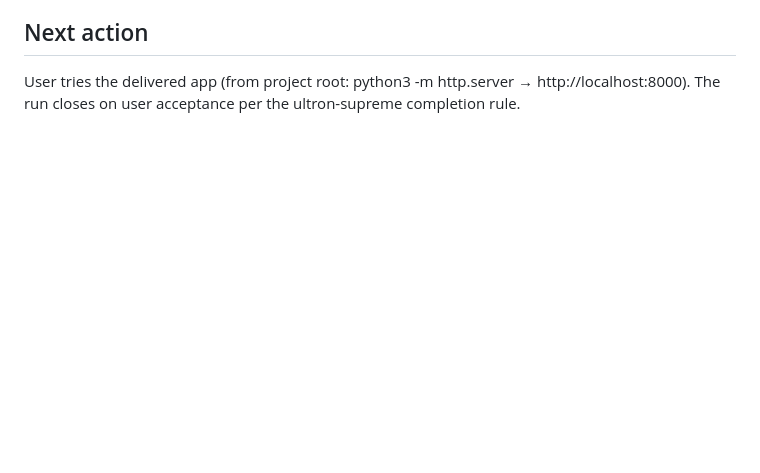
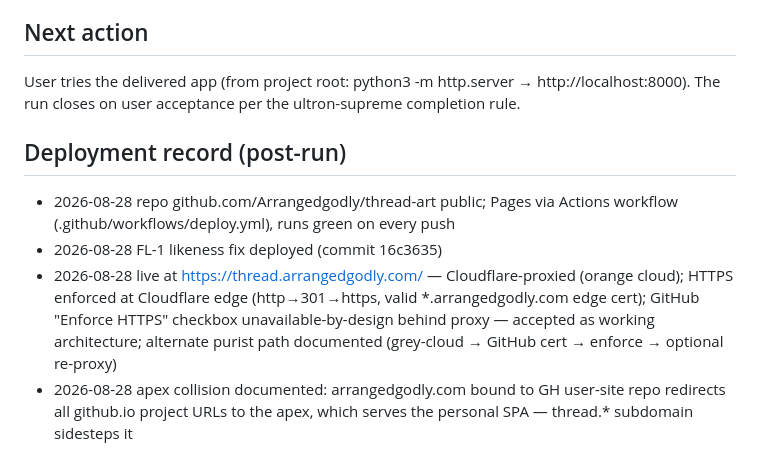
Before and after one commit to gradywasil/thread-art, a Markdown page: docs/ultron/state.md, the part around the change. GitHub-like rendering; blank space fills up the shorter version.

Commit message:
docs: record deployment + subdomain resolution in run state

```diff
--- a/docs/ultron/state.md
+++ b/docs/ultron/state.md
@@ -46,3 +46,12 @@
 
 ## Next action
 User tries the delivered app (from project root: python3 -m http.server → http://localhost:8000). The run closes on user acceptance per the ultron-supreme completion rule.
+
+
+
+
+## Deployment record (post-run)
+- 2026-08-28 repo github.com/Arrangedgodly/thread-art public; Pages via Actions workflow (.github/workflows/deploy.yml), runs green on every push
+- 2026-08-28 FL-1 likeness fix deployed (commit 16c3635)
+- 2026-08-28 live at https://thread.arrangedgodly.com/ — Cloudflare-proxied (orange cloud); HTTPS enforced at Cloudflare edge (http→301→https, valid *.arrangedgodly.com edge cert); GitHub "Enforce HTTPS" checkbox unavailable-by-design behind proxy — accepted as working architecture; alternate purist path documented (grey-cloud → GitHub cert → enforce → optional re-proxy)
+- 2026-08-28 apex collision documented: arrangedgodly.com bound to GH user-site repo redirects all github.io project URLs to the apex, which serves the personal SPA — thread.* subdomain sidesteps it
```
